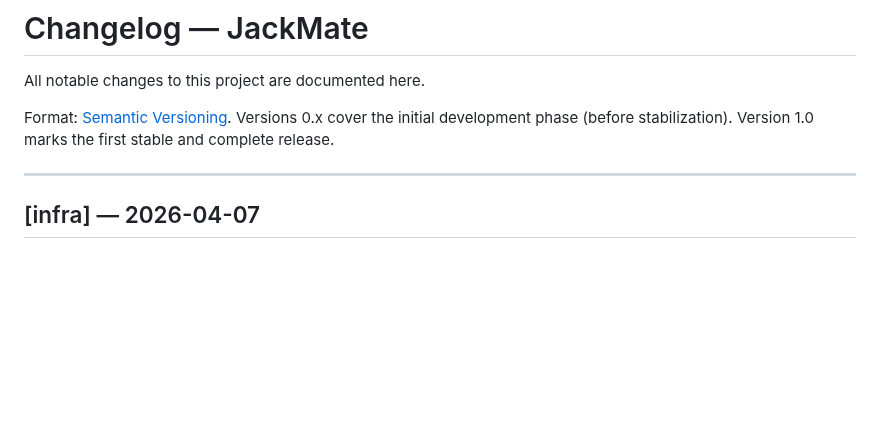
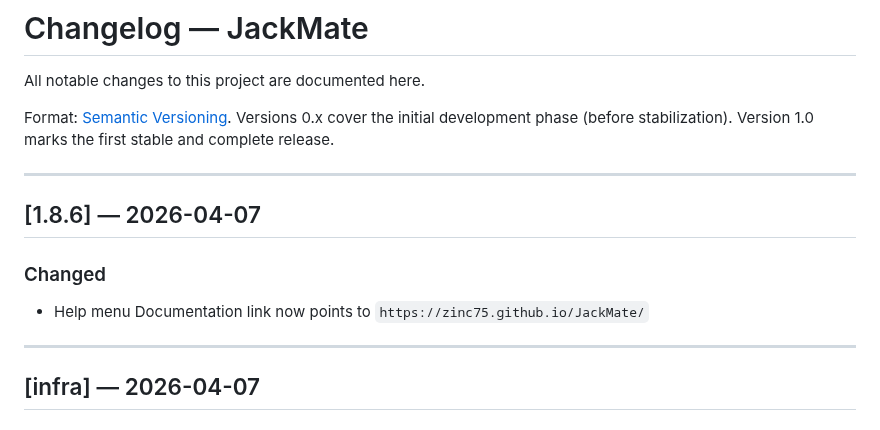
Before and after one commit to zinc75/JackMate, a Markdown page: CHANGELOG.md, the part around the change. Rendered like a GitHub page; blank space fills up the shorter version.

Commit message:
[JackMate] docs: bump version 1.8.6, CHANGELOG and README updated

```diff
--- a/CHANGELOG.md
+++ b/CHANGELOG.md
@@ -3,6 +3,13 @@
 All notable changes to this project are documented here.
 
 Format: [Semantic Versioning](https://semver.org). Versions 0.x cover the initial development phase (before stabilization). Version 1.0 marks the first stable and complete release.
+
+---
+
+## [1.8.6] — 2026-04-07
+
+### Changed
+- Help menu Documentation link now points to `https://zinc75.github.io/JackMate/`
 
 ---
 
```
Also changed, not shown: README.md (+1 -1 lines).
